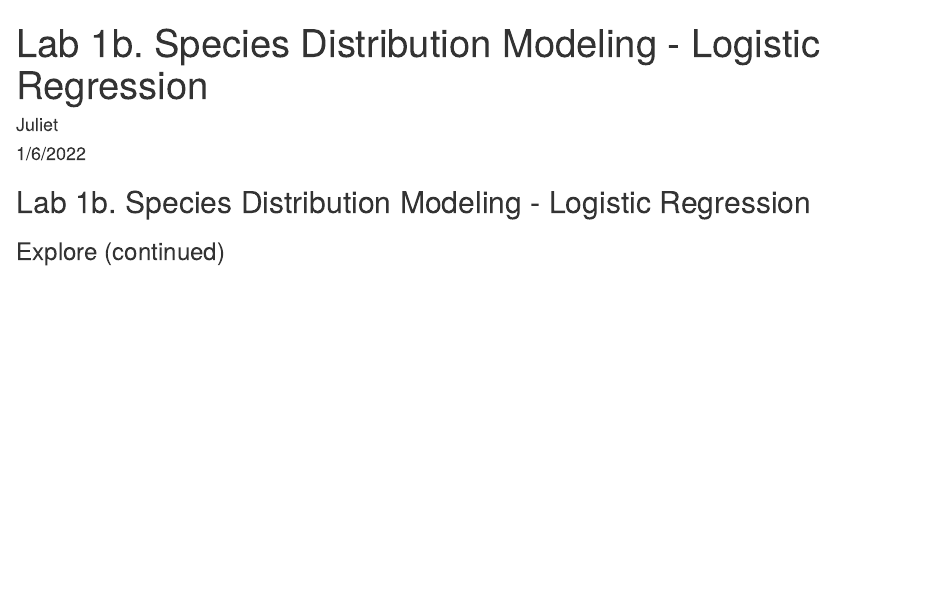
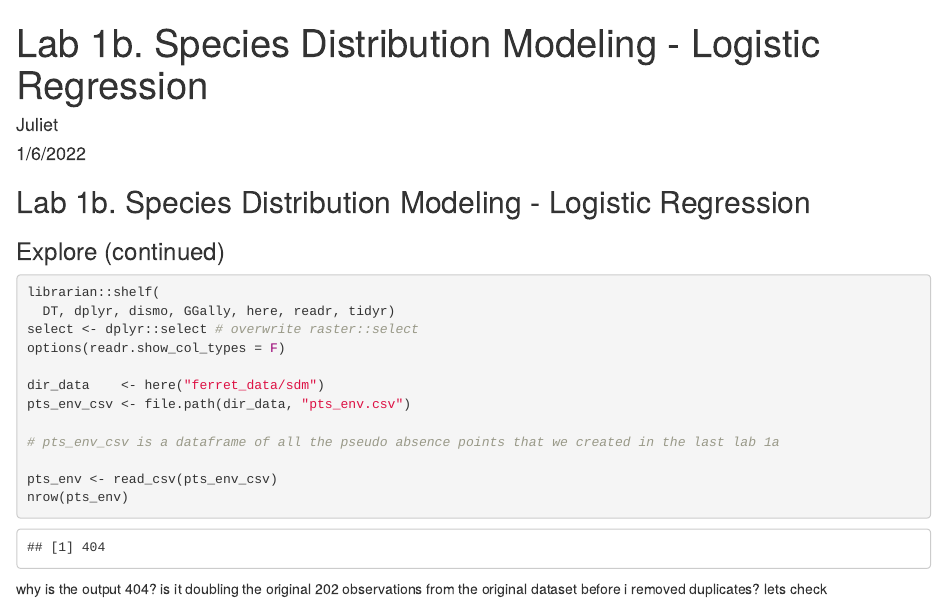
Before and after one commit to julietcohen/EDS232_lab1, an R Markdown document (lab1b_ferret.Rmd): the page in a window 1100 px wide, from its top. Rendered offline with R 4.5, knitr and Pandoc, with nearby package versions.

Commit message:
adding comments and quick quecks to better understand the code

````diff
--- a/lab1b_ferret.Rmd
+++ b/lab1b_ferret.Rmd
@@ -12,3 +12,24 @@ knitr::opts_chunk$set(echo = TRUE)
 ## Lab 1b. Species Distribution Modeling - Logistic Regression
 
 ### Explore (continued)
+
+```{r}
+librarian::shelf(
+  DT, dplyr, dismo, GGally, here, readr, tidyr)
+select <- dplyr::select # overwrite raster::select
+options(readr.show_col_types = F)
+
+dir_data    <- here("ferret_data/sdm")
+pts_env_csv <- file.path(dir_data, "pts_env.csv")
+
+# pts_env_csv is a dataframe of all the pseudo absence points that we created in the last lab 1a
+
+pts_env <- read_csv(pts_env_csv)
+nrow(pts_env)
+```
+
+why is the output 404? is it doubling the original 202 observations from the original dataset before i removed duplicates? lets check
+
+```{r}
+
+```
````
Also changed, not shown: lab1_ferret.Rmd (+2 -2 lines), lab1_ferret.html, 2 other files.
